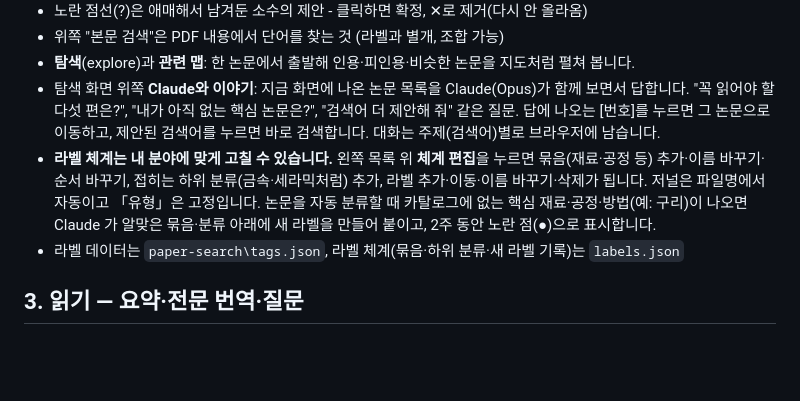
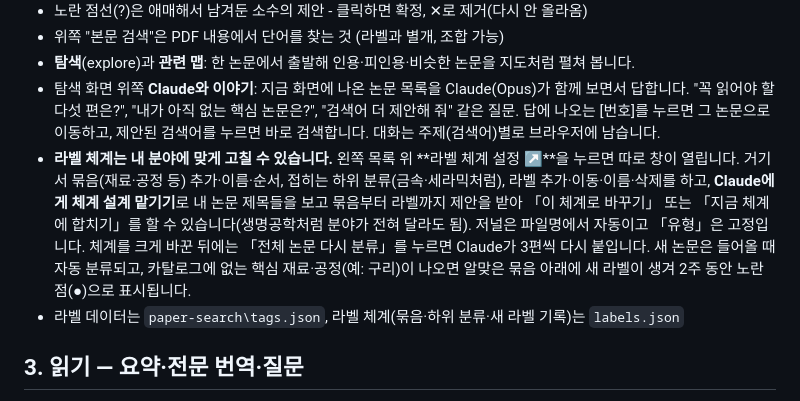
Before and after one commit to hiyunsang/Athenaeum, a Markdown page: Athenaeum 사용법.md, the part around the change. Drawn GitHub-style; blank space fills up the shorter version.

Commit message:
사용법: 라벨 체계 전용 창·Claude 체계 설계 설명
Co-Authored-By: Claude Fable 5.1 <noreply@anthropic.com>

```diff
--- a/Athenaeum 사용법.md
+++ b/Athenaeum 사용법.md
@@ -63,7 +63,7 @@
 - 위쪽 "본문 검색"은 PDF 내용에서 단어를 찾는 것 (라벨과 별개, 조합 가능)
 - **탐색**(explore)과 **관련 맵**: 한 논문에서 출발해 인용·피인용·비슷한 논문을 지도처럼 펼쳐 봅니다.
 - 탐색 화면 위쪽 **Claude와 이야기**: 지금 화면에 나온 논문 목록을 Claude(Opus)가 함께 보면서 답합니다. "꼭 읽어야 할 다섯 편은?", "내가 아직 없는 핵심 논문은?", "검색어 더 제안해 줘" 같은 질문. 답에 나오는 [번호]를 누르면 그 논문으로 이동하고, 제안된 검색어를 누르면 바로 검색합니다. 대화는 주제(검색어)별로 브라우저에 남습니다.
-- **라벨 체계는 내 분야에 맞게 고칠 수 있습니다.** 왼쪽 목록 위 **체계 편집**을 누르면 묶음(재료·공정 등) 추가·이름 바꾸기·순서 바꾸기, 접히는 하위 분류(금속·세라믹처럼) 추가, 라벨 추가·이동·이름 바꾸기·삭제가 됩니다. 저널은 파일명에서 자동이고 「유형」은 고정입니다. 논문을 자동 분류할 때 카탈로그에 없는 핵심 재료·공정·방법(예: 구리)이 나오면 Claude 가 알맞은 묶음·분류 아래에 새 라벨을 만들어 붙이고, 2주 동안 노란 점(●)으로 표시합니다.
+- **라벨 체계는 내 분야에 맞게 고칠 수 있습니다.** 왼쪽 목록 위 **라벨 체계 설정 ↗**을 누르면 따로 창이 열립니다. 거기서 묶음(재료·공정 등) 추가·이름·순서, 접히는 하위 분류(금속·세라믹처럼), 라벨 추가·이동·이름·삭제를 하고, **Claude에게 체계 설계 맡기기**로 내 논문 제목들을 보고 묶음부터 라벨까지 제안을 받아 「이 체계로 바꾸기」 또는 「지금 체계에 합치기」를 할 수 있습니다(생명공학처럼 분야가 전혀 달라도 됨). 저널은 파일명에서 자동이고 「유형」은 고정입니다. 체계를 크게 바꾼 뒤에는 「전체 논문 다시 분류」를 누르면 Claude가 3편씩 다시 붙입니다. 새 논문은 들어올 때 자동 분류되고, 카탈로그에 없는 핵심 재료·공정(예: 구리)이 나오면 알맞은 묶음 아래에 새 라벨이 생겨 2주 동안 노란 점(●)으로 표시됩니다.
 - 라벨 데이터는 `paper-search\tags.json`, 라벨 체계(묶음·하위 분류·새 라벨 기록)는 `labels.json`
 
 ## 3. 읽기 — 요약·전문 번역·질문
```
